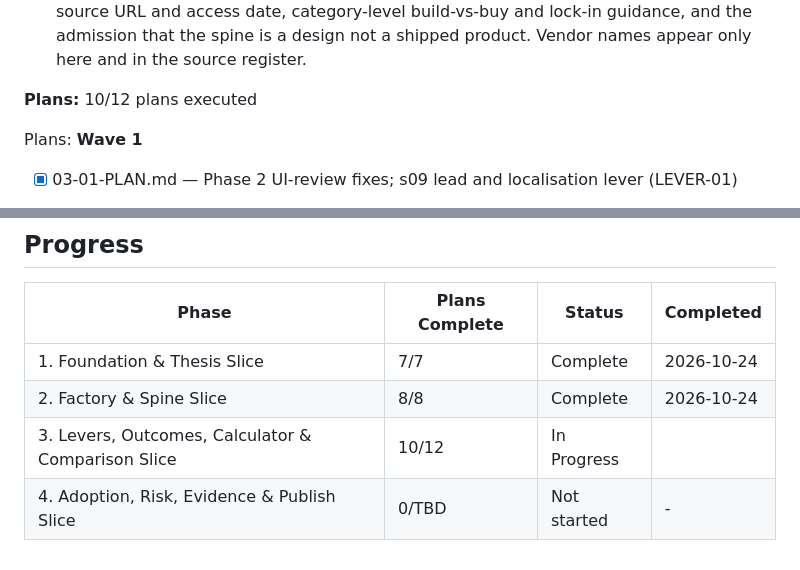
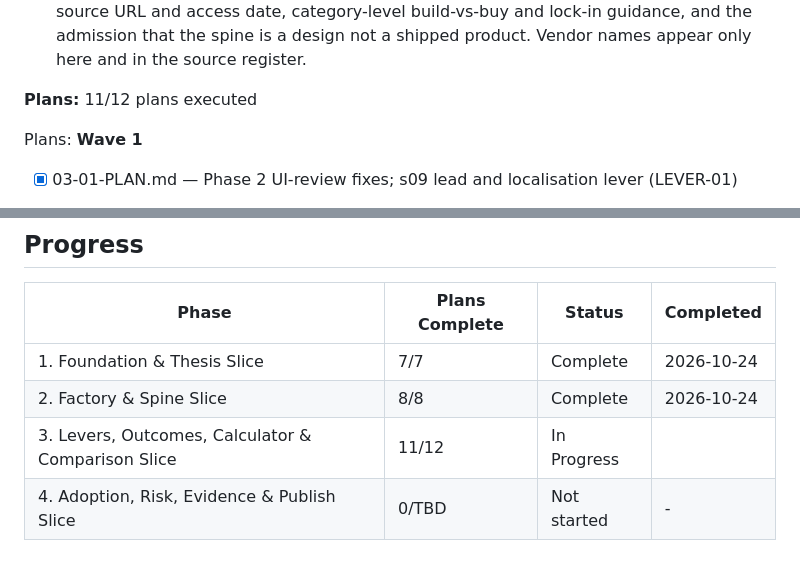
Before and after one commit to lyonsv/cmo-2x-teardown, a Markdown page: .planning/ROADMAP.md, 2 parts joined by grey strips. GitHub-like rendering.

Commit message:
docs(03-11): complete automated gates and preview plan

```diff
--- a/.planning/ROADMAP.md
+++ b/.planning/ROADMAP.md
@@ -129,7 +129,7 @@ Plans:
   4. Reader sees the break-even auto-approval rate at flat review headcount, redeploy/hold/reduce scenarios with change-management cost, and a sensitivity table. Invalid or zero inputs show a message, never NaN or Infinity, and a URL hash restores a shared scenario.
   5. Reader sees the comparison matrix and per-vendor slot-in/alternative/falls-short text ("not publicly documented" wording), each vendor outcome flagged vendor-claimed with source URL and access date, category-level build-vs-buy and lock-in guidance, and the admission that the spine is a design not a shipped product. Vendor names appear only here and in the source register.
 
-**Plans:** 10/12 plans executed
+**Plans:** 11/12 plans executed
 
 Plans:
 **Wave 1**
@@ -207,5 +207,5 @@ Plans:
 |-------|----------------|--------|-----------|
 | 1. Foundation & Thesis Slice | 7/7 | Complete    | 2026-10-24 |
 | 2. Factory & Spine Slice | 8/8 | Complete    | 2026-10-24 |
-| 3. Levers, Outcomes, Calculator & Comparison Slice | 10/12 | In Progress|  |
+| 3. Levers, Outcomes, Calculator & Comparison Slice | 11/12 | In Progress|  |
 | 4. Adoption, Risk, Evidence & Publish Slice | 0/TBD | Not started | - |
```
Also changed, not shown: other parts of .planning/ROADMAP.md (+1 -1 lines), .planning/STATE.md (+7 -7 lines), 1 other file.
